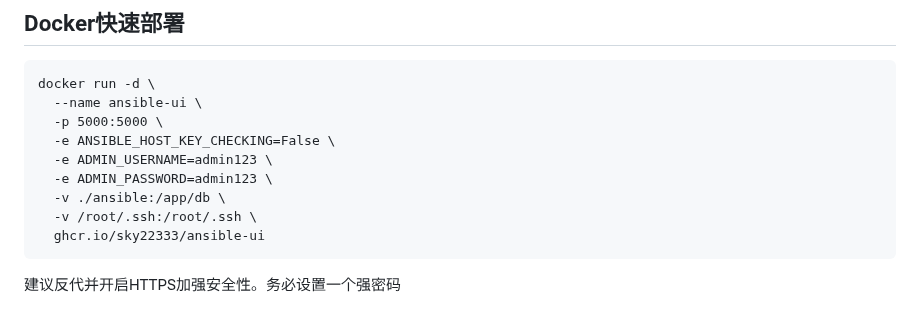
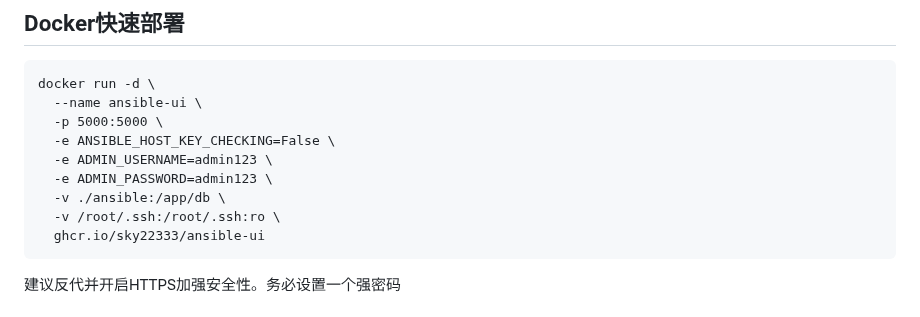
Before and after one commit to sky22333/ansible-ui, a Markdown page: README.md, the part around the change. GitHub-like rendering.

````diff
--- a/README.md
+++ b/README.md
@@ -33,7 +33,7 @@ docker run -d \
   -e ADMIN_USERNAME=admin123 \
   -e ADMIN_PASSWORD=admin123 \
   -v ./ansible:/app/db \
-  -v /root/.ssh:/root/.ssh \
+  -v /root/.ssh:/root/.ssh:ro \
   ghcr.io/sky22333/ansible-ui
 ```
 建议反代并开启HTTPS加强安全性。务必设置一个强密码
````
